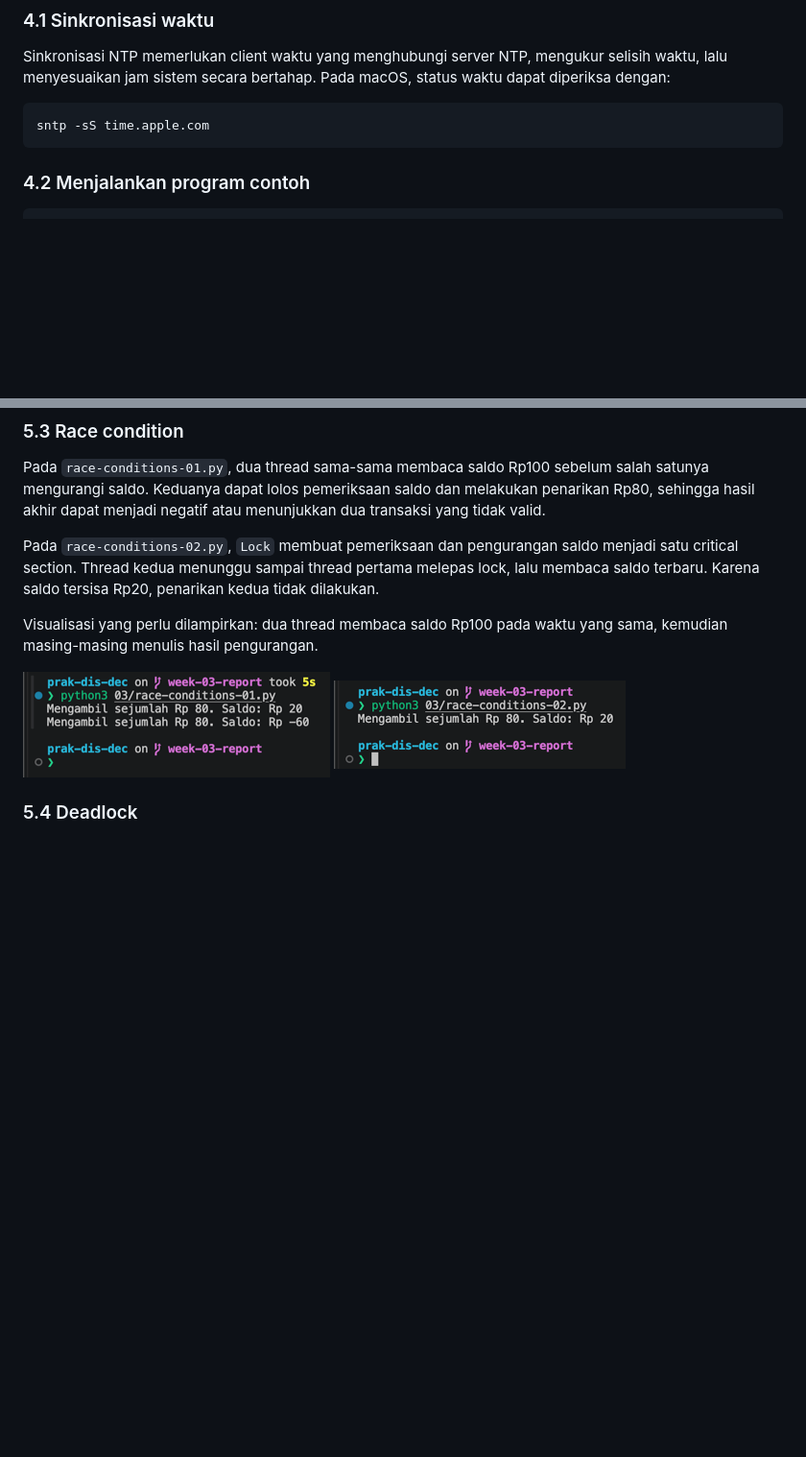
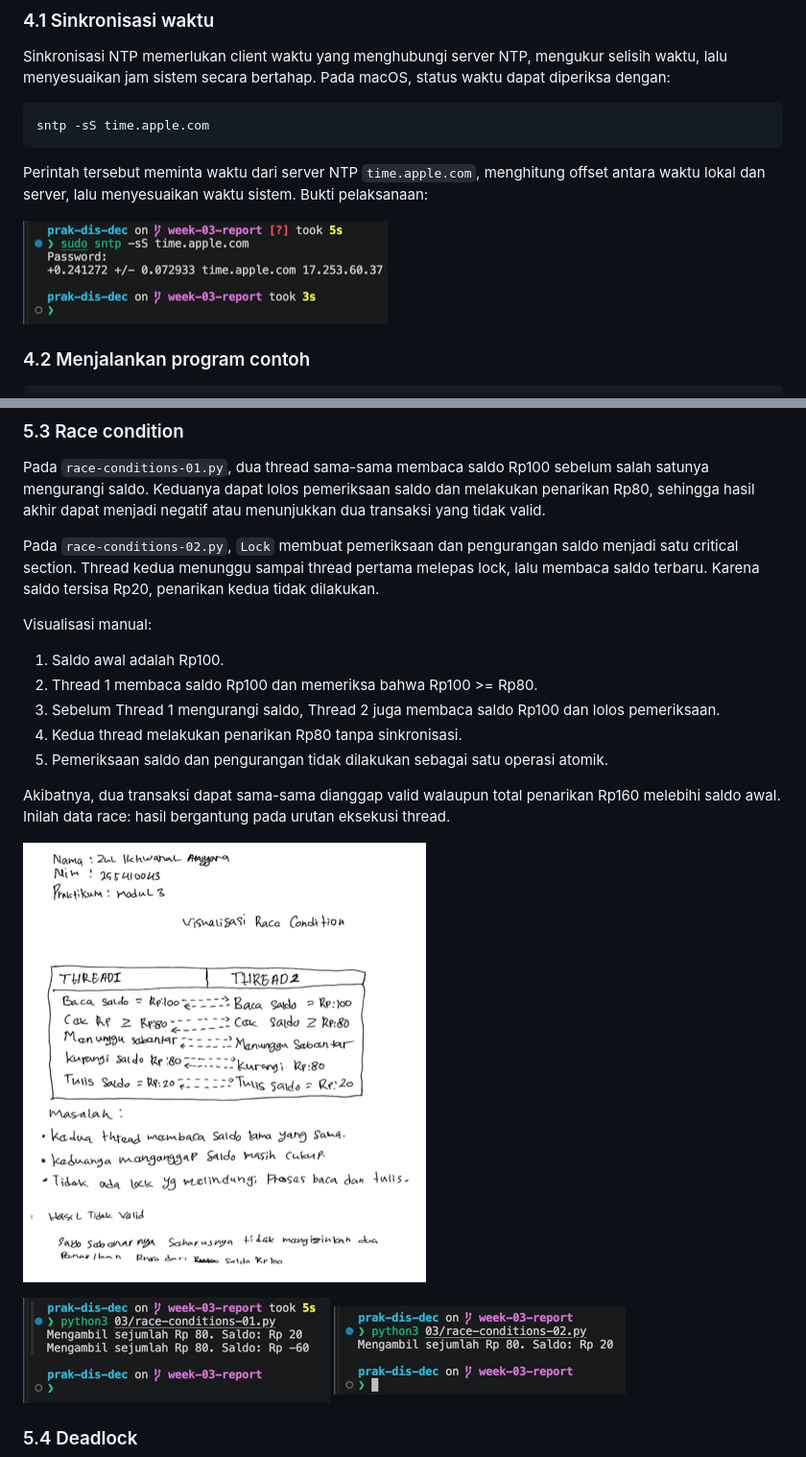
Before and after one commit to zulangga053/prak-dis-dec, a Markdown page: 03/README.md, 2 parts joined by grey strips. Shown: that part at 96% size. Rendered like a GitHub page; pictures changed too: 03/images/10-visualisasi-race-condition.png (added), 03/images/13-sinkronisasi-ntp.png (added); blank space fills up the shorter version.

````diff
--- a/03/README.md
+++ b/03/README.md
@@ -34,6 +34,10 @@ Sinkronisasi NTP memerlukan client waktu yang menghubungi server NTP, mengukur s
 ```bash
 sntp -sS time.apple.com
 ```
+
+Perintah tersebut meminta waktu dari server NTP `time.apple.com`, menghitung offset antara waktu lokal dan server, lalu menyesuaikan waktu sistem. Bukti pelaksanaan:
+
+![Bukti sinkronisasi NTP](images/13-sinkronisasi-ntp.png)
 
 ### 4.2 Menjalankan program contoh
 
@@ -77,7 +81,17 @@ Pada `race-conditions-01.py`, dua thread sama-sama membaca saldo Rp100 sebelum s
 
 Pada `race-conditions-02.py`, `Lock` membuat pemeriksaan dan pengurangan saldo menjadi satu critical section. Thread kedua menunggu sampai thread pertama melepas lock, lalu membaca saldo terbaru. Karena saldo tersisa Rp20, penarikan kedua tidak dilakukan.
 
-Visualisasi yang perlu dilampirkan: dua thread membaca saldo Rp100 pada waktu yang sama, kemudian masing-masing menulis hasil pengurangan.
+Visualisasi manual:
+
+1. Saldo awal adalah Rp100.
+2. Thread 1 membaca saldo Rp100 dan memeriksa bahwa Rp100 >= Rp80.
+3. Sebelum Thread 1 mengurangi saldo, Thread 2 juga membaca saldo Rp100 dan lolos pemeriksaan.
+4. Kedua thread melakukan penarikan Rp80 tanpa sinkronisasi.
+5. Pemeriksaan saldo dan pengurangan tidak dilakukan sebagai satu operasi atomik.
+
+Akibatnya, dua transaksi dapat sama-sama dianggap valid walaupun total penarikan Rp160 melebihi saldo awal. Inilah data race: hasil bergantung pada urutan eksekusi thread.
+
+![Visualisasi race condition](images/10-visualisasi-race-condition.png)
 
 ![Race condition tanpa lock](images/03-race-condition-tanpa-lock.png)
 ![Race condition dengan lock](images/04-race-condition-dengan-lock.png)
````
Also changed, not shown: other parts of 03/README.md (+19 -2 lines), 03/images/11-visualisasi-deadlock.png (added), 03/images/12-visualisasi-raft.png (added).
